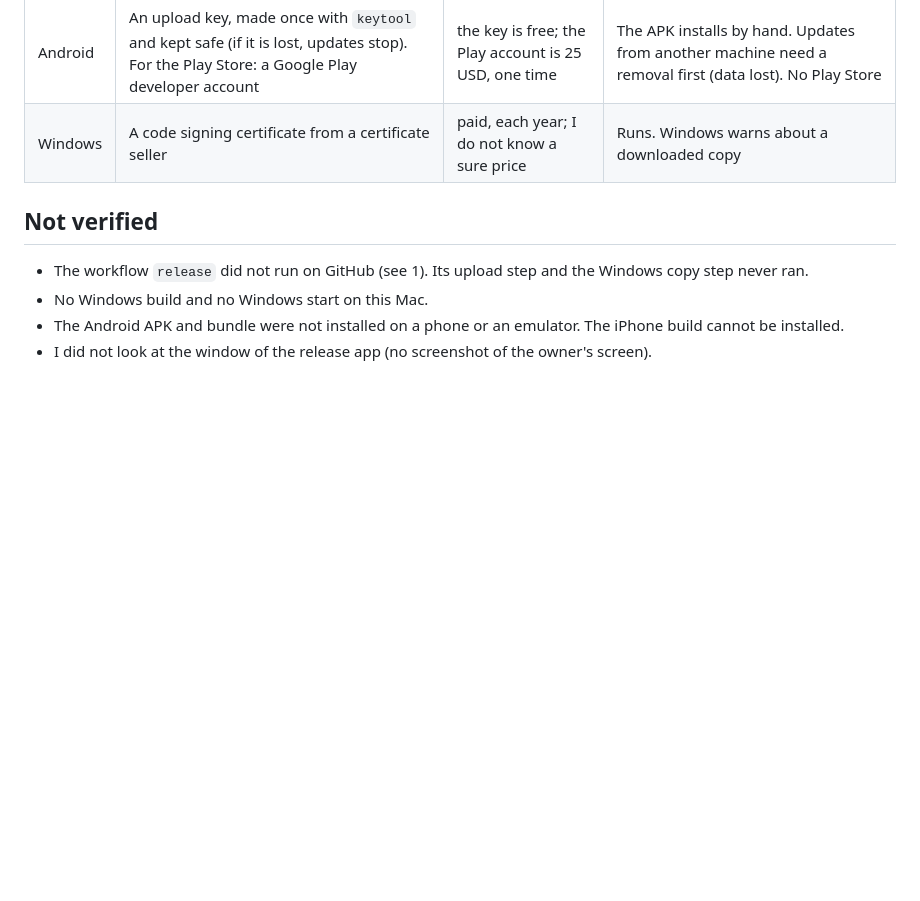
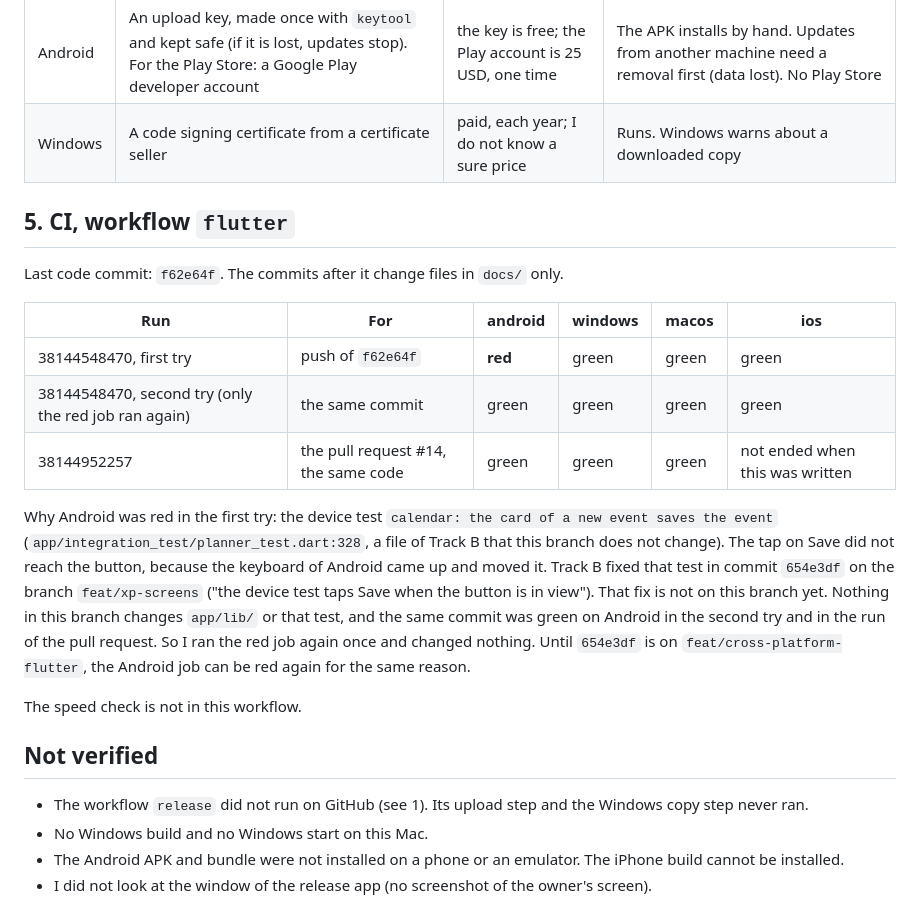
Before and after one commit to AndreiOprescu/Grove, a Markdown page: docs/acceptance/F12-release.md, the part around the change. Drawn GitHub-style; blank space fills up the shorter version.

Commit message:
docs: the CI runs for the F12 release builds, and why the Android job was red in the first try

```diff
--- a/docs/acceptance/F12-release.md
+++ b/docs/acceptance/F12-release.md
@@ -210,6 +210,20 @@ I made no key, no certificate and no account. The table says what each system ne
 | Android | An upload key, made once with `keytool` and kept safe (if it is lost, updates stop). For the Play Store: a Google Play developer account | the key is free; the Play account is 25 USD, one time | The APK installs by hand. Updates from another machine need a removal first (data lost). No Play Store |
 | Windows | A code signing certificate from a certificate seller | paid, each year; I do not know a sure price | Runs. Windows warns about a downloaded copy |
 
+## 5. CI, workflow `flutter`
+
+Last code commit: `f62e64f`. The commits after it change files in `docs/` only.
+
+| Run | For | android | windows | macos | ios |
+|---|---|---|---|---|---|
+| 38144548470, first try | push of `f62e64f` | **red** | green | green | green |
+| 38144548470, second try (only the red job ran again) | the same commit | green | green | green | green |
+| 38144952257 | the pull request #14, the same code | green | green | green | not ended when this was written |
+
+Why Android was red in the first try: the device test `calendar: the card of a new event saves the event` (`app/integration_test/planner_test.dart:328`, a file of Track B that this branch does not change). The tap on Save did not reach the button, because the keyboard of Android came up and moved it. Track B fixed that test in commit `654e3df` on the branch `feat/xp-screens` ("the device test taps Save when the button is in view"). That fix is not on this branch yet. Nothing in this branch changes `app/lib/` or that test, and the same commit was green on Android in the second try and in the run of the pull request. So I ran the red job again once and changed nothing. Until `654e3df` is on `feat/cross-platform-flutter`, the Android job can be red again for the same reason.
+
+The speed check is not in this workflow.
+
 ## Not verified
 
 - The workflow `release` did not run on GitHub (see 1). Its upload step and the Windows copy step never ran.
```
